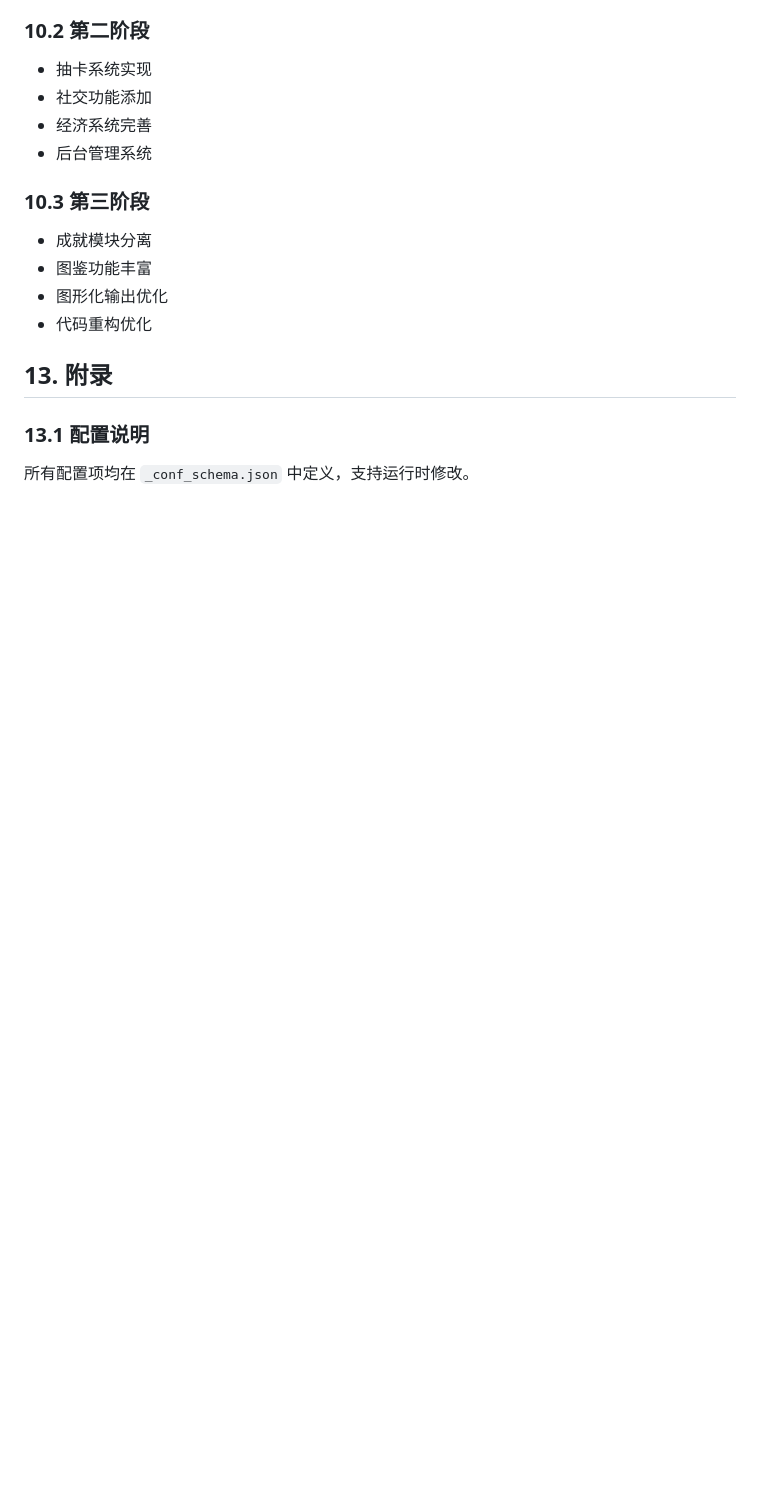
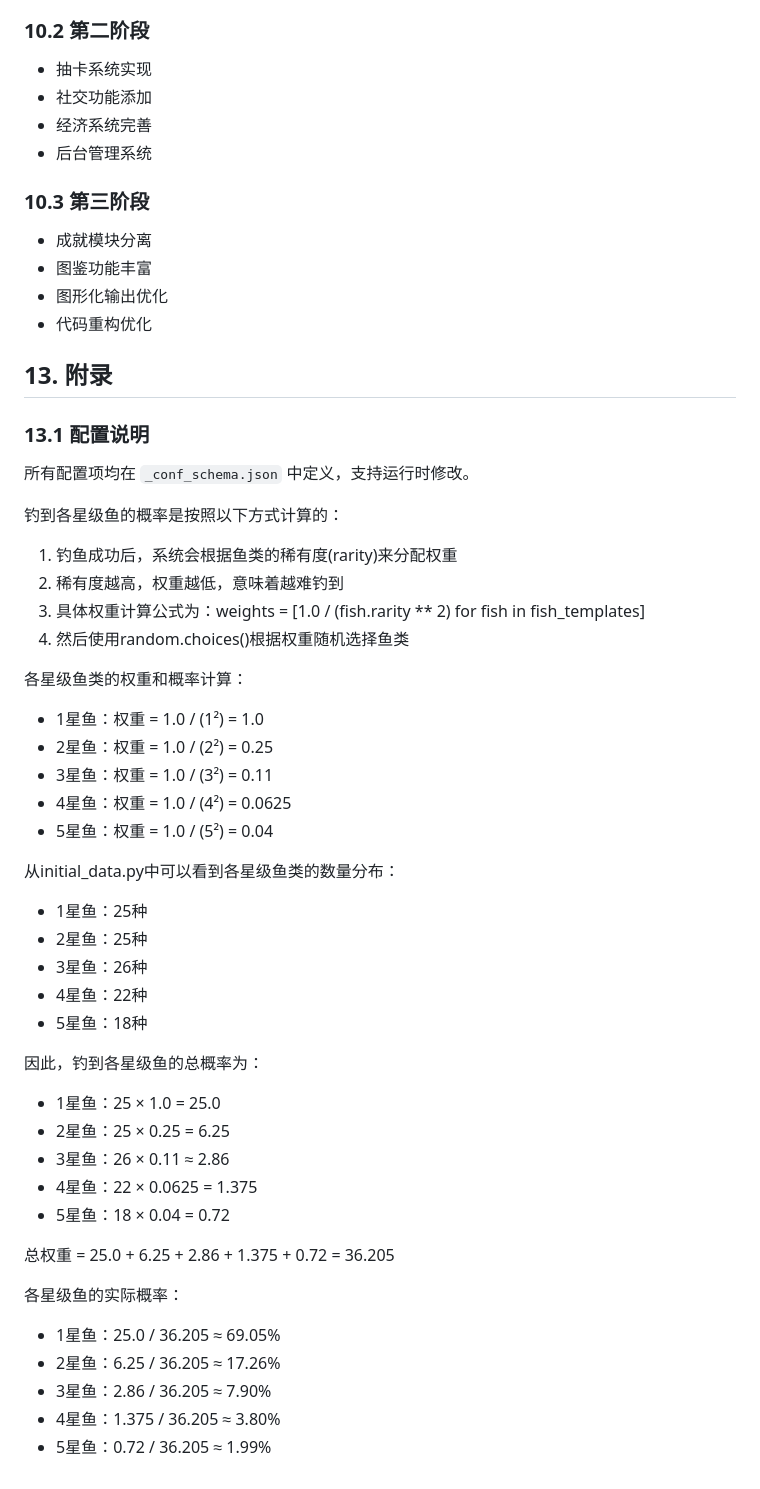
Before and after one commit to k1ngr4m/astrbot_plugin_gaismanor, a Markdown page: doc/PRD.md, the part around the change. GitHub-like rendering; blank space fills up the shorter version.

```diff
--- a/doc/PRD.md
+++ b/doc/PRD.md
@@ -285,3 +285,41 @@ AstrBot 庄园插件是一个为机器人平台开发的休闲娱乐插件，旨
 
 ### 13.1 配置说明
 所有配置项均在 `_conf_schema.json` 中定义，支持运行时修改。
+
+
+钓到各星级鱼的概率是按照以下方式计算的：
+
+  1. 钓鱼成功后，系统会根据鱼类的稀有度(rarity)来分配权重
+  2. 稀有度越高，权重越低，意味着越难钓到
+  3. 具体权重计算公式为：weights = [1.0 / (fish.rarity ** 2) for fish in fish_templates]
+  4. 然后使用random.choices()根据权重随机选择鱼类
+
+  各星级鱼类的权重和概率计算：
+  - 1星鱼：权重 = 1.0 / (1²) = 1.0
+  - 2星鱼：权重 = 1.0 / (2²) = 0.25
+  - 3星鱼：权重 = 1.0 / (3²) = 0.11
+  - 4星鱼：权重 = 1.0 / (4²) = 0.0625
+  - 5星鱼：权重 = 1.0 / (5²) = 0.04
+
+  从initial_data.py中可以看到各星级鱼类的数量分布：
+  - 1星鱼：25种
+  - 2星鱼：25种
+  - 3星鱼：26种
+  - 4星鱼：22种
+  - 5星鱼：18种
+
+  因此，钓到各星级鱼的总概率为：
+  - 1星鱼：25 × 1.0 = 25.0
+  - 2星鱼：25 × 0.25 = 6.25
+  - 3星鱼：26 × 0.11 ≈ 2.86
+  - 4星鱼：22 × 0.0625 = 1.375
+  - 5星鱼：18 × 0.04 = 0.72
+
+  总权重 = 25.0 + 6.25 + 2.86 + 1.375 + 0.72 = 36.205
+
+  各星级鱼的实际概率：
+  - 1星鱼：25.0 / 36.205 ≈ 69.05%
+  - 2星鱼：6.25 / 36.205 ≈ 17.26%
+  - 3星鱼：2.86 / 36.205 ≈ 7.90%
+  - 4星鱼：1.375 / 36.205 ≈ 3.80%
+  - 5星鱼：0.72 / 36.205 ≈ 1.99%
```
